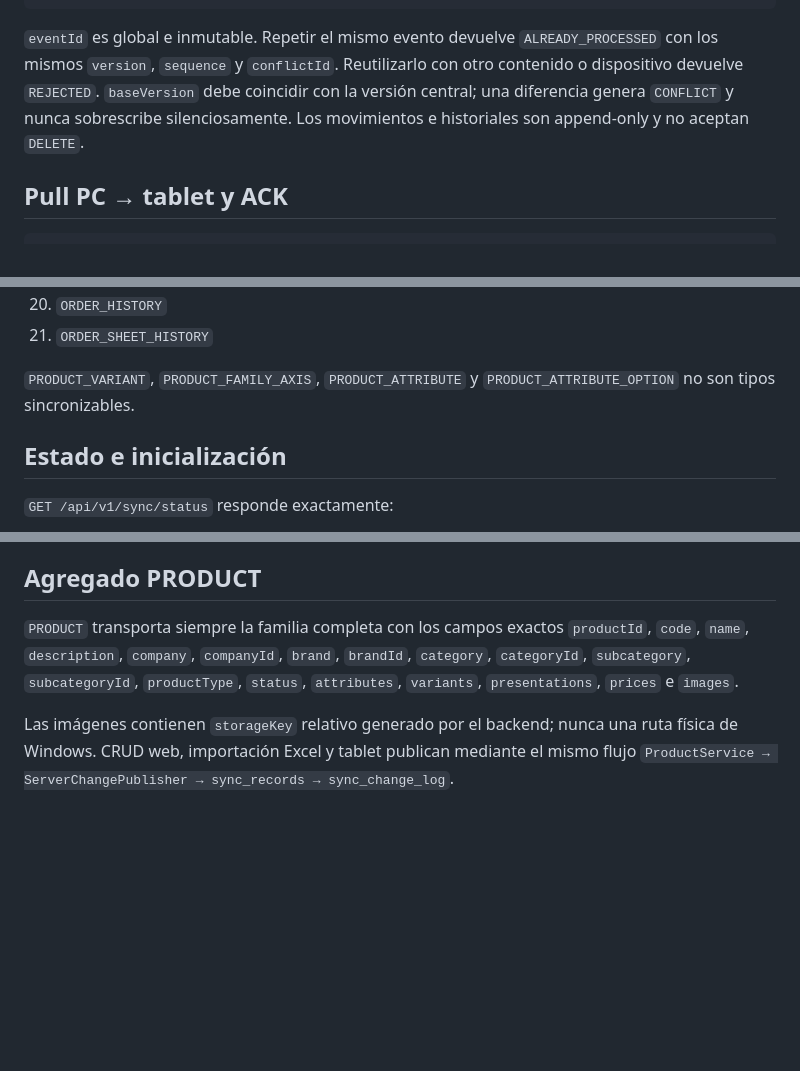
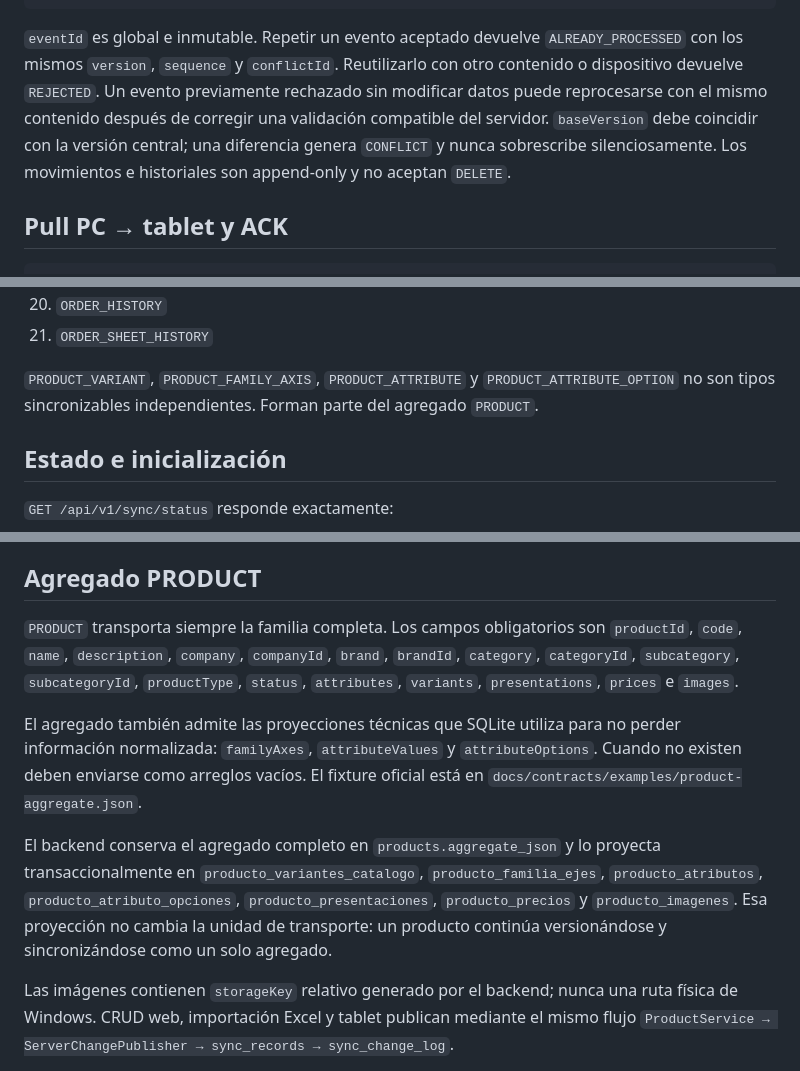
Before and after one commit to abdul8377/backend-app-catalogo, a Markdown page: docs/sync-contract-v1.md, 3 parts joined by grey strips. Rendered like a GitHub page; blank space fills up the shorter version.

Commit message:
documenta agregado product completo

````diff
--- a/docs/sync-contract-v1.md
+++ b/docs/sync-contract-v1.md
@@ -100,7 +100,7 @@ Campos exactos del resultado: `eventId`, `status`, `version`, `sequence`, `confl
 }
 ```
 
-`eventId` es global e inmutable. Repetir el mismo evento devuelve `ALREADY_PROCESSED` con los mismos `version`, `sequence` y `conflictId`. Reutilizarlo con otro contenido o dispositivo devuelve `REJECTED`. `baseVersion` debe coincidir con la versión central; una diferencia genera `CONFLICT` y nunca sobrescribe silenciosamente. Los movimientos e historiales son append-only y no aceptan `DELETE`.
+`eventId` es global e inmutable. Repetir un evento aceptado devuelve `ALREADY_PROCESSED` con los mismos `version`, `sequence` y `conflictId`. Reutilizarlo con otro contenido o dispositivo devuelve `REJECTED`. Un evento previamente rechazado sin modificar datos puede reprocesarse con el mismo contenido después de corregir una validación compatible del servidor. `baseVersion` debe coincidir con la versión central; una diferencia genera `CONFLICT` y nunca sobrescribe silenciosamente. Los movimientos e historiales son append-only y no aceptan `DELETE`.
 
 ## Pull PC → tablet y ACK
 
@@ -154,7 +154,7 @@ Orden exacto de dependencias:
 20. `ORDER_HISTORY`
 21. `ORDER_SHEET_HISTORY`
 
-`PRODUCT_VARIANT`, `PRODUCT_FAMILY_AXIS`, `PRODUCT_ATTRIBUTE` y `PRODUCT_ATTRIBUTE_OPTION` no son tipos sincronizables.
+`PRODUCT_VARIANT`, `PRODUCT_FAMILY_AXIS`, `PRODUCT_ATTRIBUTE` y `PRODUCT_ATTRIBUTE_OPTION` no son tipos sincronizables independientes. Forman parte del agregado `PRODUCT`.
 
 ## Estado e inicialización
 
@@ -174,7 +174,11 @@ La app decide explícitamente la fuente inicial: PC vacía → subir snapshot de
 
 ## Agregado PRODUCT
 
-`PRODUCT` transporta siempre la familia completa con los campos exactos `productId`, `code`, `name`, `description`, `company`, `companyId`, `brand`, `brandId`, `category`, `categoryId`, `subcategory`, `subcategoryId`, `productType`, `status`, `attributes`, `variants`, `presentations`, `prices` e `images`.
+`PRODUCT` transporta siempre la familia completa. Los campos obligatorios son `productId`, `code`, `name`, `description`, `company`, `companyId`, `brand`, `brandId`, `category`, `categoryId`, `subcategory`, `subcategoryId`, `productType`, `status`, `attributes`, `variants`, `presentations`, `prices` e `images`.
+
+El agregado también admite las proyecciones técnicas que SQLite utiliza para no perder información normalizada: `familyAxes`, `attributeValues` y `attributeOptions`. Cuando no existen deben enviarse como arreglos vacíos. El fixture oficial está en `docs/contracts/examples/product-aggregate.json`.
+
+El backend conserva el agregado completo en `products.aggregate_json` y lo proyecta transaccionalmente en `producto_variantes_catalogo`, `producto_familia_ejes`, `producto_atributos`, `producto_atributo_opciones`, `producto_presentaciones`, `producto_precios` y `producto_imagenes`. Esa proyección no cambia la unidad de transporte: un producto continúa versionándose y sincronizándose como un solo agregado.
 
 Las imágenes contienen `storageKey` relativo generado por el backend; nunca una ruta física de Windows. CRUD web, importación Excel y tablet publican mediante el mismo flujo `ProductService → ServerChangePublisher → sync_records → sync_change_log`.
 
````
